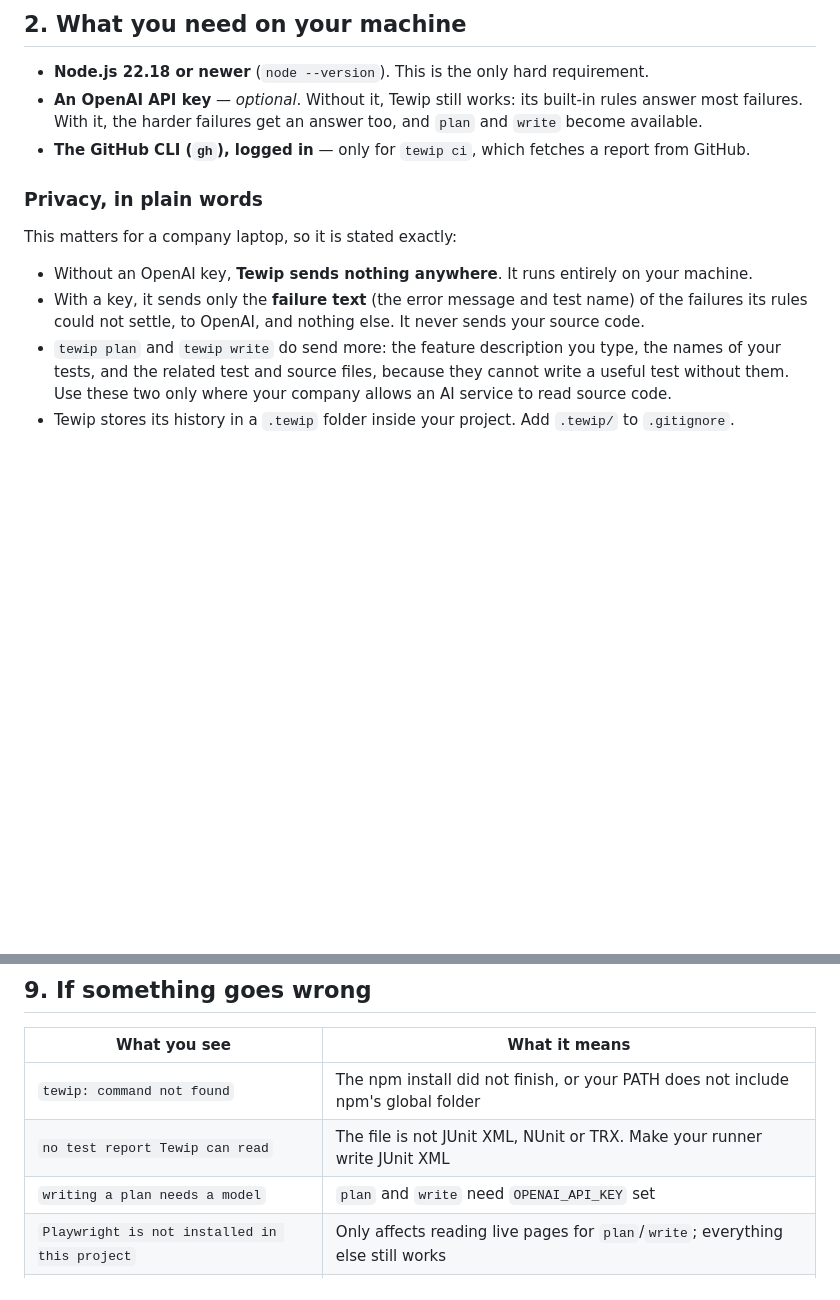
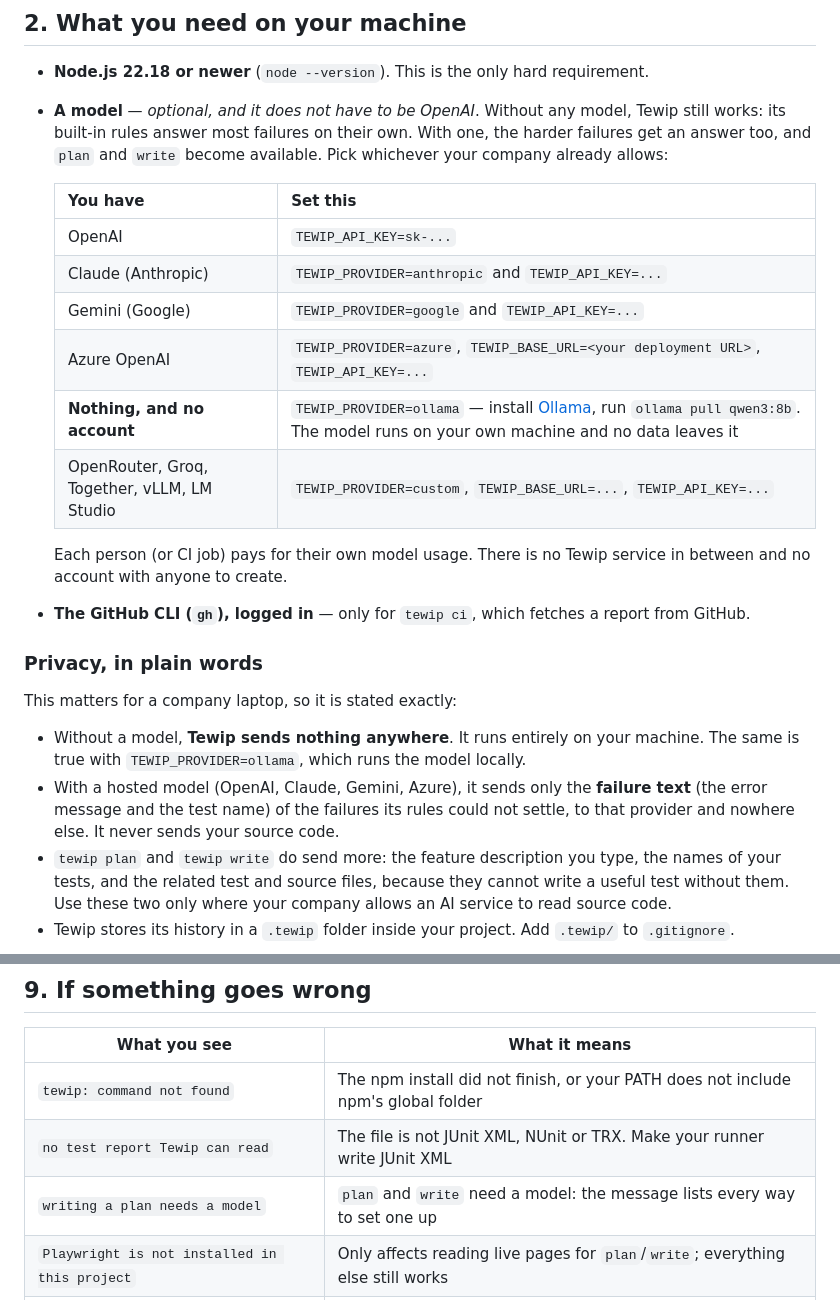
Before and after one commit to hmamut39/tewip, a Markdown page: TEAM-GUIDE.md, 2 parts joined by grey strips. Rendered like a GitHub page; blank space fills up the shorter version.

```diff
--- a/TEAM-GUIDE.md
+++ b/TEAM-GUIDE.md
@@ -42,17 +42,32 @@ That means there are exactly three ways for you to get it, and all of them start
 ## 2. What you need on your machine
 
 - **Node.js 22.18 or newer** (`node --version`). This is the only hard requirement.
-- **An OpenAI API key** — *optional*. Without it, Tewip still works: its built-in rules answer most
-  failures. With it, the harder failures get an answer too, and `plan` and `write` become available.
+- **A model** — *optional, and it does not have to be OpenAI*. Without any model, Tewip still works:
+  its built-in rules answer most failures on their own. With one, the harder failures get an answer
+  too, and `plan` and `write` become available. Pick whichever your company already allows:
+
+  | You have | Set this |
+  |---|---|
+  | OpenAI | `TEWIP_API_KEY=sk-...` |
+  | Claude (Anthropic) | `TEWIP_PROVIDER=anthropic` and `TEWIP_API_KEY=...` |
+  | Gemini (Google) | `TEWIP_PROVIDER=google` and `TEWIP_API_KEY=...` |
+  | Azure OpenAI | `TEWIP_PROVIDER=azure`, `TEWIP_BASE_URL=<your deployment URL>`, `TEWIP_API_KEY=...` |
+  | **Nothing, and no account** | `TEWIP_PROVIDER=ollama` — install [Ollama](https://ollama.com), run `ollama pull qwen3:8b`. The model runs on your own machine and no data leaves it |
+  | OpenRouter, Groq, Together, vLLM, LM Studio | `TEWIP_PROVIDER=custom`, `TEWIP_BASE_URL=...`, `TEWIP_API_KEY=...` |
+
+  Each person (or CI job) pays for their own model usage. There is no Tewip service in between and
+  no account with anyone to create.
 - **The GitHub CLI (`gh`), logged in** — only for `tewip ci`, which fetches a report from GitHub.
 
 ### Privacy, in plain words
 
 This matters for a company laptop, so it is stated exactly:
 
-- Without an OpenAI key, **Tewip sends nothing anywhere**. It runs entirely on your machine.
-- With a key, it sends only the **failure text** (the error message and test name) of the failures
-  its rules could not settle, to OpenAI, and nothing else. It never sends your source code.
+- Without a model, **Tewip sends nothing anywhere**. It runs entirely on your machine. The same is
+  true with `TEWIP_PROVIDER=ollama`, which runs the model locally.
+- With a hosted model (OpenAI, Claude, Gemini, Azure), it sends only the **failure text** (the error
+  message and the test name) of the failures its rules could not settle, to that provider and
+  nowhere else. It never sends your source code.
 - `tewip plan` and `tewip write` do send more: the feature description you type, the names of your
   tests, and the related test and source files, because they cannot write a useful test without
   them. Use these two only where your company allows an AI service to read source code.
@@ -211,7 +226,7 @@ The full numbers, including what is **not** measured yet, are in `eval/README.md
 |---|---|
 | `tewip: command not found` | The npm install did not finish, or your PATH does not include npm's global folder |
 | `no test report Tewip can read` | The file is not JUnit XML, NUnit or TRX. Make your runner write JUnit XML |
-| `writing a plan needs a model` | `plan` and `write` need `OPENAI_API_KEY` set |
+| `writing a plan needs a model` | `plan` and `write` need a model: the message lists every way to set one up |
 | `Playwright is not installed in this project` | Only affects reading live pages for `plan`/`write`; everything else still works |
 | Tewip says a failure is UNKNOWN | It refuses to guess. With an API key set, fewer failures end up here |
 
```
Also changed, not shown: README.md (+1 -0 lines).
